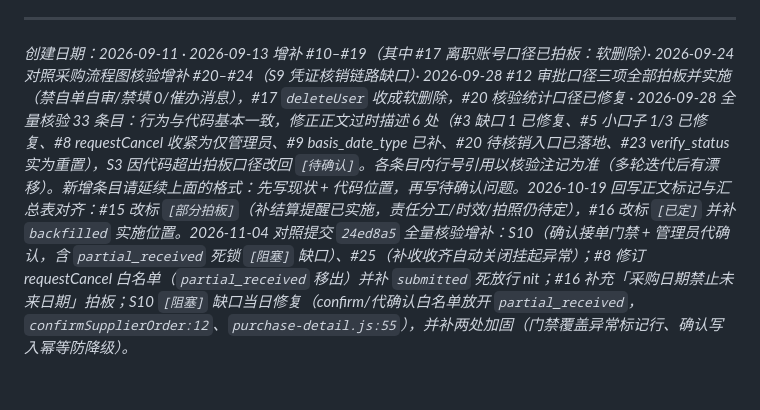
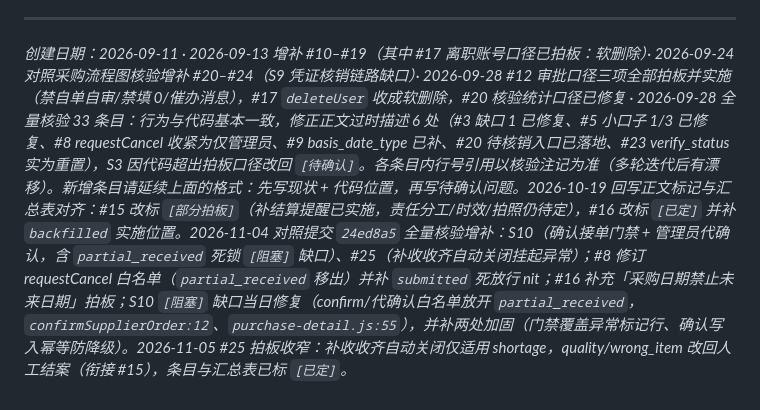
Before and after one commit to rishengW/mini-program, a Markdown page: 业务模糊点确认清单.md, the part around the change. GitHub-like rendering.

Commit message:
docs: 清单页脚登记 2026-11-05 #25 拍板收窄

```diff
--- a/业务模糊点确认清单.md
+++ b/业务模糊点确认清单.md
@@ -830,4 +830,4 @@ S9 第 7 条的固定合作升级路径（散货商建档案 + 协议价转正
 
 ---
 
-*创建日期：2026-09-11 · 2026-09-13 增补 #10–#19（其中 #17 离职账号口径已拍板：软删除）· 2026-09-24 对照采购流程图核验增补 #20–#24（S9 凭证核销链路缺口）· 2026-09-28 #12 审批口径三项全部拍板并实施（禁自单自审/禁填 0/催办消息），#17 `deleteUser` 收成软删除，#20 核验统计口径已修复 · 2026-09-28 全量核验 33 条目：行为与代码基本一致，修正正文过时描述 6 处（#3 缺口 1 已修复、#5 小口子 1/3 已修复、#8 requestCancel 收紧为仅管理员、#9 basis_date_type 已补、#20 待核销入口已落地、#23 verify_status 实为重置），S3 因代码超出拍板口径改回 `[待确认]`。各条目内行号引用以核验注记为准（多轮迭代后有漂移）。新增条目请延续上面的格式：先写现状 + 代码位置，再写待确认问题。2026-10-19 回写正文标记与汇总表对齐：#15 改标 `[部分拍板]`（补结算提醒已实施，责任分工/时效/拍照仍待定），#16 改标 `[已定]` 并补 `backfilled` 实施位置。2026-11-04 对照提交 `24ed8a5` 全量核验增补：S10（确认接单门禁 + 管理员代确认，含 `partial_received` 死锁 `[阻塞]` 缺口）、#25（补收收齐自动关闭挂起异常）；#8 修订 requestCancel 白名单（`partial_received` 移出）并补 `submitted` 死放行 nit；#16 补充「采购日期禁止未来日期」拍板；S10 `[阻塞]` 缺口当日修复（confirm/代确认白名单放开 `partial_received`，`confirmSupplierOrder:12`、`purchase-detail.js:55`），并补两处加固（门禁覆盖异常标记行、确认写入幂等防降级）。*
+*创建日期：2026-09-11 · 2026-09-13 增补 #10–#19（其中 #17 离职账号口径已拍板：软删除）· 2026-09-24 对照采购流程图核验增补 #20–#24（S9 凭证核销链路缺口）· 2026-09-28 #12 审批口径三项全部拍板并实施（禁自单自审/禁填 0/催办消息），#17 `deleteUser` 收成软删除，#20 核验统计口径已修复 · 2026-09-28 全量核验 33 条目：行为与代码基本一致，修正正文过时描述 6 处（#3 缺口 1 已修复、#5 小口子 1/3 已修复、#8 requestCancel 收紧为仅管理员、#9 basis_date_type 已补、#20 待核销入口已落地、#23 verify_status 实为重置），S3 因代码超出拍板口径改回 `[待确认]`。各条目内行号引用以核验注记为准（多轮迭代后有漂移）。新增条目请延续上面的格式：先写现状 + 代码位置，再写待确认问题。2026-10-19 回写正文标记与汇总表对齐：#15 改标 `[部分拍板]`（补结算提醒已实施，责任分工/时效/拍照仍待定），#16 改标 `[已定]` 并补 `backfilled` 实施位置。2026-11-04 对照提交 `24ed8a5` 全量核验增补：S10（确认接单门禁 + 管理员代确认，含 `partial_received` 死锁 `[阻塞]` 缺口）、#25（补收收齐自动关闭挂起异常）；#8 修订 requestCancel 白名单（`partial_received` 移出）并补 `submitted` 死放行 nit；#16 补充「采购日期禁止未来日期」拍板；S10 `[阻塞]` 缺口当日修复（confirm/代确认白名单放开 `partial_received`，`confirmSupplierOrder:12`、`purchase-detail.js:55`），并补两处加固（门禁覆盖异常标记行、确认写入幂等防降级）。2026-11-05 #25 拍板收窄：补收收齐自动关闭仅适用 shortage，quality/wrong_item 改回人工结案（衔接 #15），条目与汇总表已标 `[已定]`。*
```
